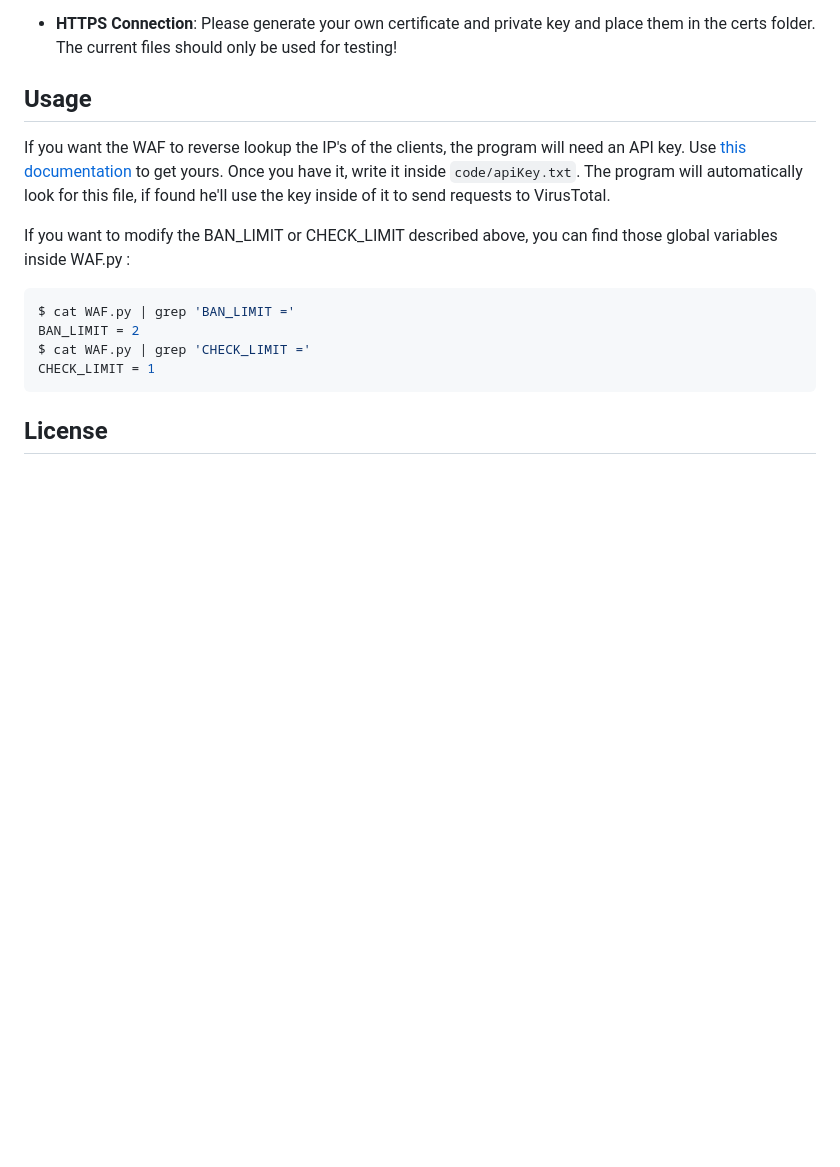
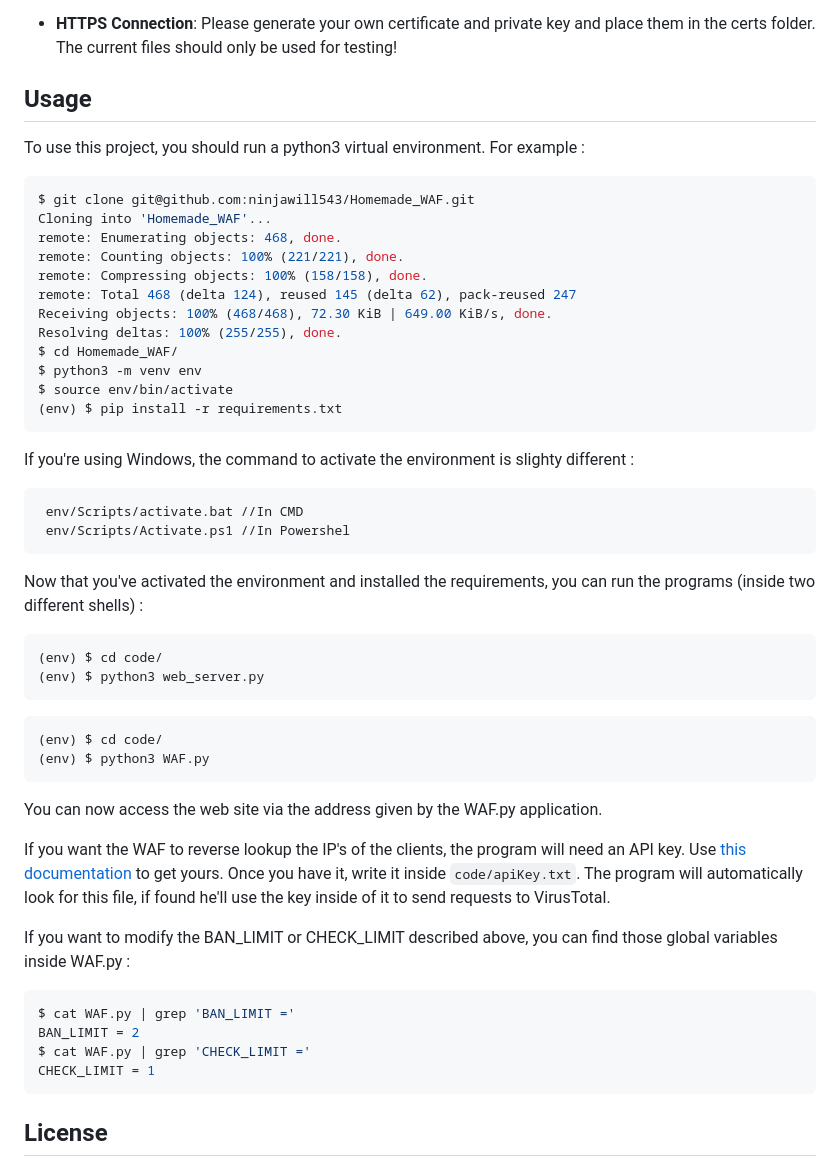
Before and after one commit to ninjawill543/Homemade_WAF, a Markdown page: readme.md, the part around the change. Drawn GitHub-style; blank space fills up the shorter version.

````diff
--- a/readme.md
+++ b/readme.md
@@ -43,6 +43,44 @@ This project implements a homemade Web Application Firewall (WAF) using Flask as
 
 ## Usage
 
+To use this project, you should run a python3 virtual environment. For example :
+
+```console
+$ git clone git@github.com:ninjawill543/Homemade_WAF.git
+Cloning into 'Homemade_WAF'...
+remote: Enumerating objects: 468, done.
+remote: Counting objects: 100% (221/221), done.
+remote: Compressing objects: 100% (158/158), done.
+remote: Total 468 (delta 124), reused 145 (delta 62), pack-reused 247
+Receiving objects: 100% (468/468), 72.30 KiB | 649.00 KiB/s, done.
+Resolving deltas: 100% (255/255), done.
+$ cd Homemade_WAF/
+$ python3 -m venv env
+$ source env/bin/activate
+(env) $ pip install -r requirements.txt
+```
+
+If you're using Windows, the command to activate the environment is slighty different :
+
+```console
+ env/Scripts/activate.bat //In CMD
+ env/Scripts/Activate.ps1 //In Powershel
+```
+
+Now that you've activated the environment and installed the requirements, you can run the programs (inside two different shells) :
+
+```console
+(env) $ cd code/
+(env) $ python3 web_server.py
+```
+
+```console
+(env) $ cd code/
+(env) $ python3 WAF.py
+```
+
+You can now access the web site via the address given by the WAF.py application.
+
 If you want the WAF to reverse lookup the IP's of the clients, the program will need an API key. Use [this documentation](https://docs.virustotal.com/docs/api-overview) to get yours. Once you have it, write it inside `code/apiKey.txt`. The program will automatically look for this file, if found he'll use the key inside of it to send requests to VirusTotal.
 
 If you want to modify the BAN_LIMIT or CHECK_LIMIT described above, you can find those global variables inside WAF.py :
````
